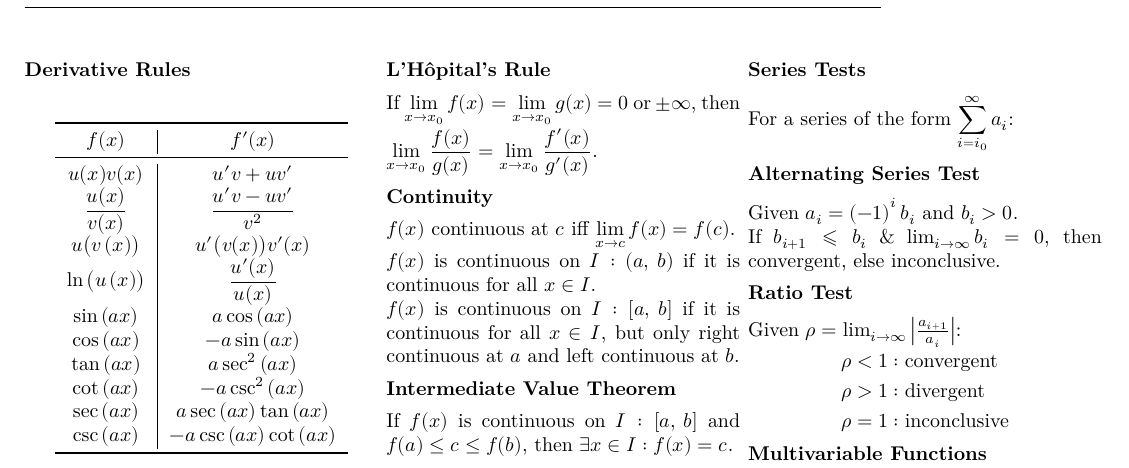
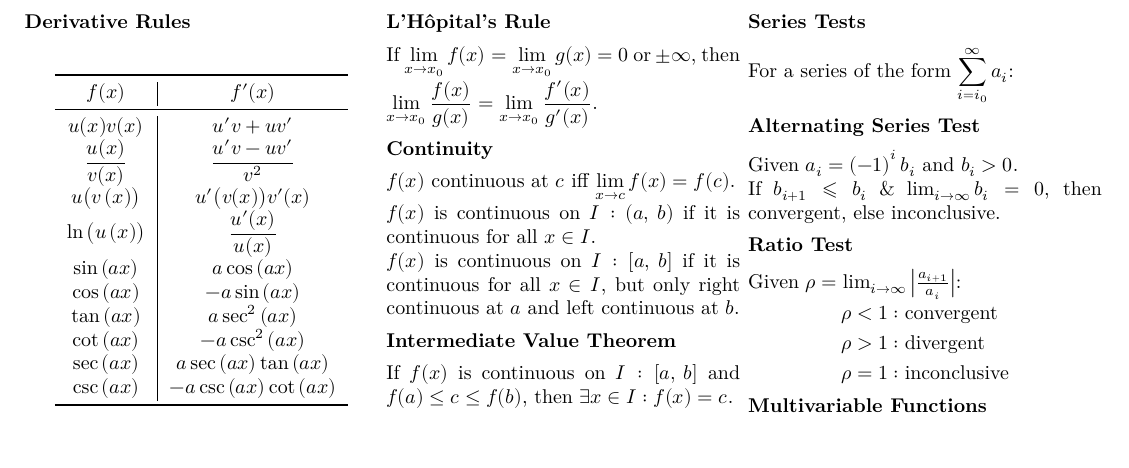
Before and after one commit to Tarang74/MXB105, a LaTeX problem sheet (MXB105 Exam Notes Alternate.tex): part of page 1 of 2, cut so that both start at the same text. The pictures show the PDF file MXB105 Exam Notes Alternate.pdf that the author committed with the source.

Commit message:
Updated exam notes

```diff
--- a/MXB105 Exam Notes Alternate.tex
+++ b/MXB105 Exam Notes Alternate.tex
@@ -6,24 +6,33 @@
 \usepackage{changepage} % Modify page width
 \usepackage{multicol} % Use multiple columns
 \usepackage{titlesec} % Modify section heading styles
+\usepackage{tikz} %
+\usetikzlibrary{quotes,angles}
 
+%% A4 page
 \geometry{
 	a4paper,
 	margin = 10mm
 }
 
+%% Hide horizontal rule
+\renewcommand{\headrulewidth}{0pt}
+
+%% Hide page numbers
 \pagenumbering{gobble}
 
-\usepackage{tikz}
-\usetikzlibrary{quotes,angles}
+%% Multi-columns setup
+\setlength\columnsep{4pt}
 
-\setlength{\columnsep}{4pt}
-\setlength{\parindent}{0pt}
-\setlength{\parskip}{0pt}
+%% Paragraph setup
+\setlength\parindent{0pt}
+\setlength\parskip{0pt}
 
+%% Customise section heading styles
 \titleformat*\section{\raggedright\bfseries}
 
 \begin{document}
+% Modify spacing
 \titlespacing*\section{0pt}{1ex}{1ex}
 %
 \setlength{\abovecaptionskip}{-5pt}
```
Also changed, not shown: MXB105 Exam Notes Alternate.pdf, MXB105 Exam Notes.pdf.
